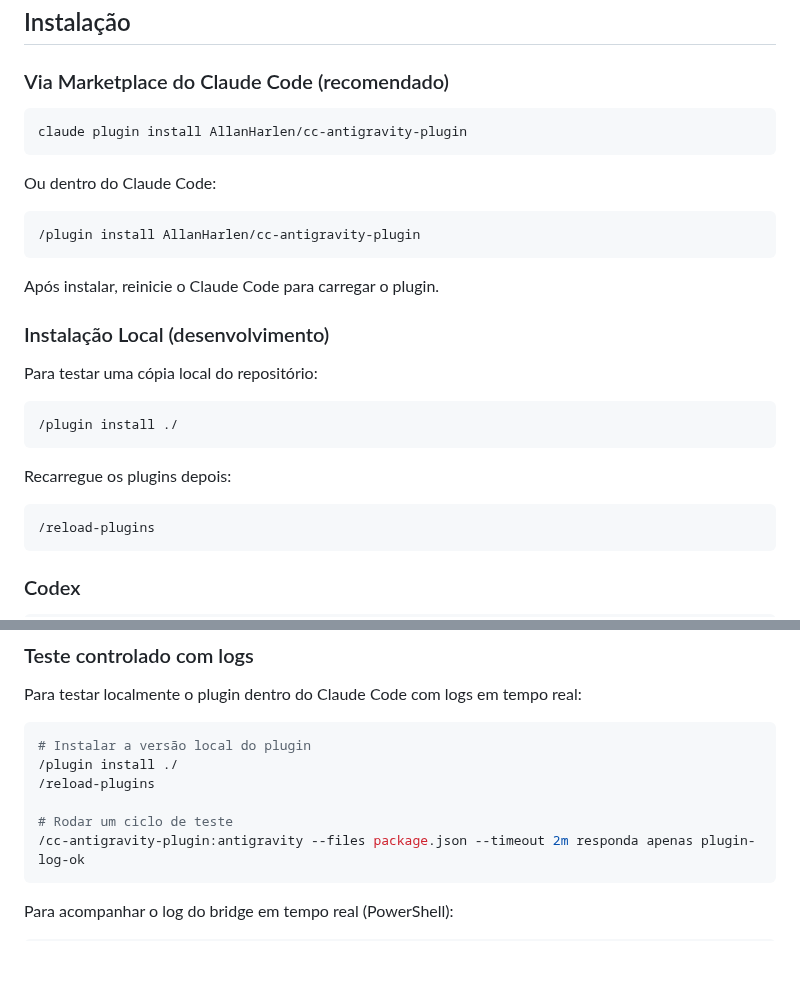
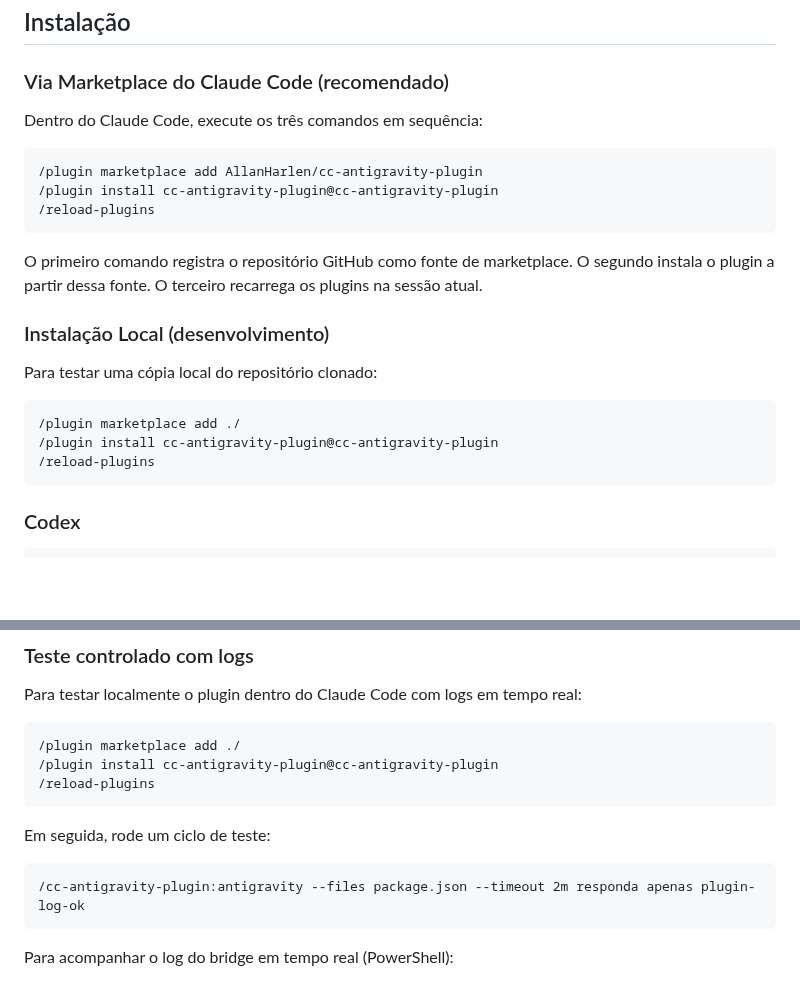
Before and after one commit to AllanHarlen/cc-antigravity-plugin, a Markdown page: README.md, 2 parts joined by grey strips. GitHub-like rendering; blank space fills up the shorter version.

Commit message:
fix: correct plugin installation commands in README
The single-command form `/plugin install AllanHarlen/cc-antigravity-plugin`
resolves as a marketplace lookup and fails with "Marketplace not found".
The correct flow is a two-step process:
  1. /plugin marketplace add <github-repo>  (registers repo as marketplace source)
  2. /plugin install cc-antigravity-plugin@cc-antigravity-plugin  (installs from that source)
  3. /reload-plugins

Apply the same fix to the local development install instructions.

https://claude.ai/code/session_01TNGTuy3NKtpRJfG8g4tCNP

````diff
--- a/README.md
+++ b/README.md
@@ -31,29 +31,23 @@ agy --print "what is 2+2"
 
 ### Via Marketplace do Claude Code (recomendado)
 
-```bash
-claude plugin install AllanHarlen/cc-antigravity-plugin
+Dentro do Claude Code, execute os três comandos em sequência:
+
+```
+/plugin marketplace add AllanHarlen/cc-antigravity-plugin
+/plugin install cc-antigravity-plugin@cc-antigravity-plugin
+/reload-plugins
 ```
 
-Ou dentro do Claude Code:
-
-```
-/plugin install AllanHarlen/cc-antigravity-plugin
-```
-
-Após instalar, reinicie o Claude Code para carregar o plugin.
+O primeiro comando registra o repositório GitHub como fonte de marketplace. O segundo instala o plugin a partir dessa fonte. O terceiro recarrega os plugins na sessão atual.
 
 ### Instalação Local (desenvolvimento)
 
-Para testar uma cópia local do repositório:
+Para testar uma cópia local do repositório clonado:
 
 ```
-/plugin install ./
-```
-
-Recarregue os plugins depois:
-
-```
+/plugin marketplace add ./
+/plugin install cc-antigravity-plugin@cc-antigravity-plugin
 /reload-plugins
 ```
 
@@ -196,12 +190,15 @@ npm test
 
 Para testar localmente o plugin dentro do Claude Code com logs em tempo real:
 
-```bash
-# Instalar a versão local do plugin
-/plugin install ./
+```
+/plugin marketplace add ./
+/plugin install cc-antigravity-plugin@cc-antigravity-plugin
 /reload-plugins
+```
 
-# Rodar um ciclo de teste
+Em seguida, rode um ciclo de teste:
+
+```
 /cc-antigravity-plugin:antigravity --files package.json --timeout 2m responda apenas plugin-log-ok
 ```
 
````
